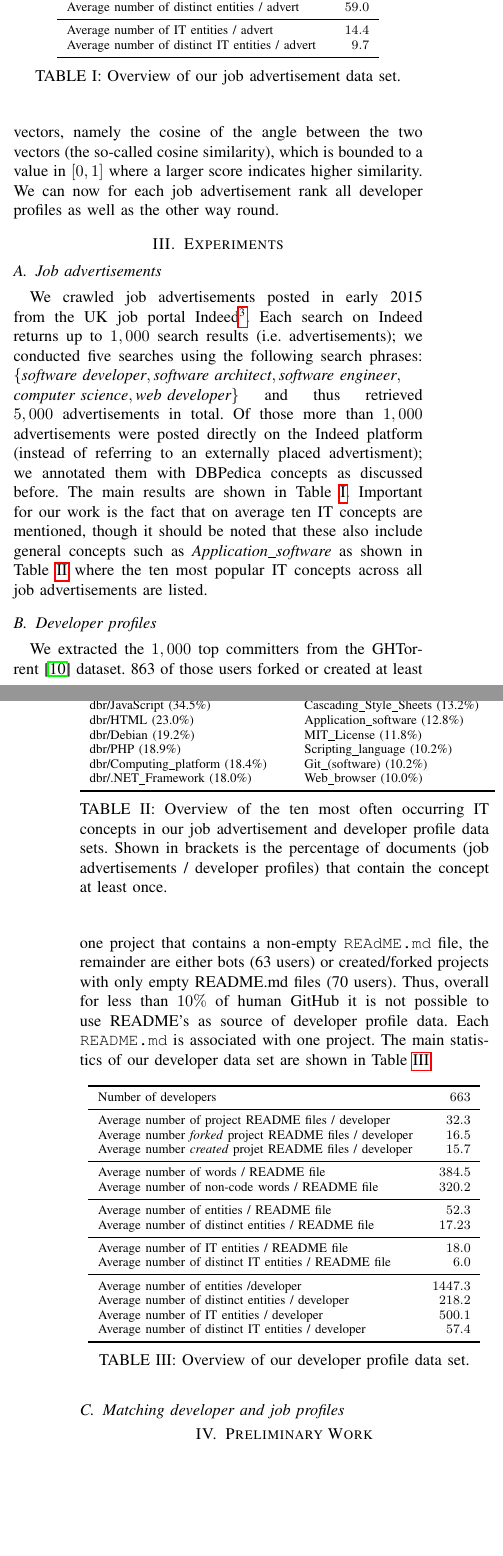
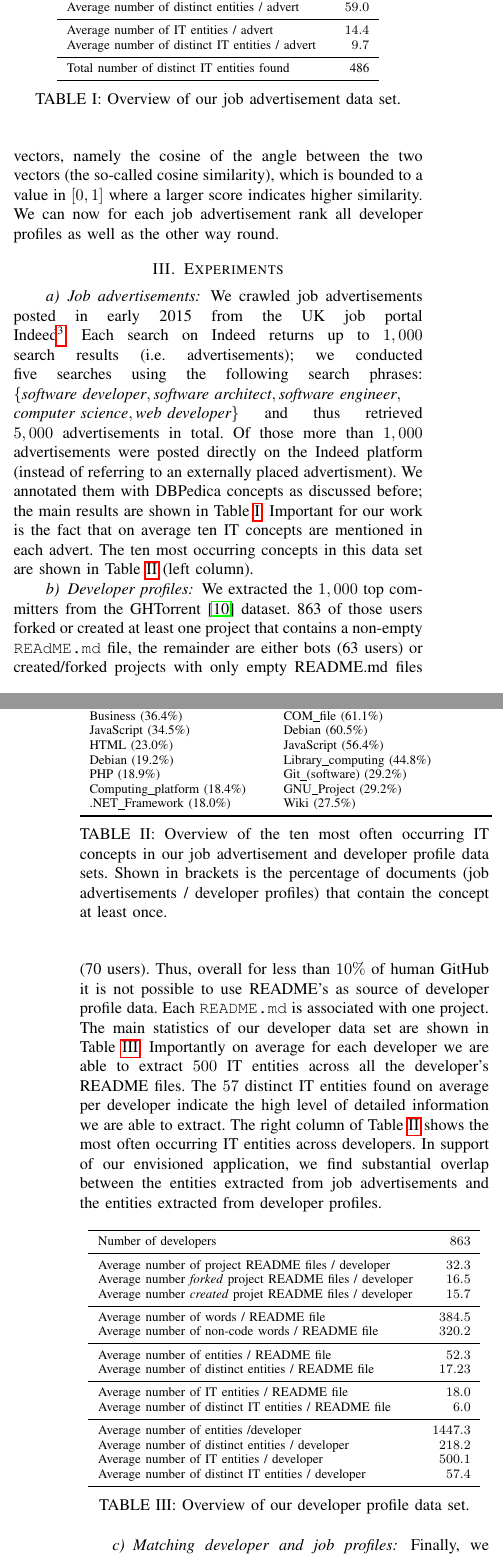
Before and after one commit to gousiosg/dev-profiles, a LaTeX paper (latex/dev-profiles.tex): two parts of the columns of pages 3 and 4 of 5, joined at a grey line, cut so that both start at the same text, the shorter picture padded with empty space. Compiled offline with pdfLaTeX.

Commit message:
Merge branch 'master' of github.com:gousiosg/dev-profiles
Conflicts:
	latex/dev-profiles.tex

```diff
--- a/latex/dev-profiles.tex
+++ b/latex/dev-profiles.tex
@@ -310,8 +310,8 @@ other way round.
 
 \section{Experiments}
 
-\subsection{Job advertisements}
-We crawled job advertisements posted in early 2015 from the UK job portal  Indeed\footnote{\url{http://www.indeed.co.uk}}. Each search on Indeed returns up to $1,000$ search results (i.e. advertisements); we conducted five searches using the following search phrases: $\{\textit{software developer}, \textit{software architect}, \textit{software engineer},$ $\emph{computer science}, \emph{web developer}\}$ and thus retrieved $5,000$ advertisements in total. Of those more than $1,000$ advertisements were posted directly on the Indeed platform (instead of referring to an externally placed advertisment); we annotated them with DBPedica concepts as discussed before. The main results are shown in Table~\ref{tab:jobadverts}. Important for our work is the fact that on average ten IT concepts are mentioned, though it should be noted that these also include general concepts such as \emph{Application\_software} as shown in Table~\ref{tab:top10} where the ten most popular IT concepts across all job advertisements are listed.
+\paragraph{Job advertisements}
+We crawled job advertisements posted in early 2015 from the UK job portal  Indeed\footnote{\url{http://www.indeed.co.uk}}. Each search on Indeed returns up to $1,000$ search results (i.e. advertisements); we conducted five searches using the following search phrases: $\{\textit{software developer}, \textit{software architect}, \textit{software engineer},$ $\emph{computer science}, \emph{web developer}\}$ and thus retrieved $5,000$ advertisements in total. Of those more than $1,000$ advertisements were posted directly on the Indeed platform (instead of referring to an externally placed advertisment). We annotated them with DBPedica concepts as discussed before; the main results are shown in Table~\ref{tab:jobadverts}. Important for our work is the fact that on average ten IT concepts are mentioned in each advert. The ten most occurring concepts in this data set are shown in Table~\ref{tab:top10} (left column).
 
 \begin{table}
 \centering
@@ -325,7 +325,8 @@ Average number of  distinct entities / advert	& $59.0$\\
 \midrule
 Average number of IT entities / advert	& $14.4$\\
 Average number of distinct IT entities / advert& $9.7$\\
-
+\midrule
+Total number of distinct IT entities found	& 486\\
 \bottomrule
 \end{tabular}
 \caption{Overview of our job advertisement data set.}
@@ -345,26 +343,28 @@ dbr/Cascading\_Style\_Sheets (37.8\%)	& HTML (21.4\%) \\
-dbr/Business (36.4\%)								& Portable\_Network\_Graphics (19.0\%)\\
-dbr/JavaScript (34.5\%)							& Cascading\_Style\_Sheets (13.2\%)\\
-dbr/HTML (23.0\%)									& Application\_software (12.8\%) \\
-dbr/Debian (19.2\%)								& MIT\_License (11.8\%) \\
-dbr/PHP (18.9\%)										& Scripting\_language (10.2\%) \\
-dbr/Computing\_platform (18.4\%)		& Git\_(software) (10.2\%) \\
-dbr/.NET\_Framework (18.0\%)				& Web\_browser (10.0\%)\\
+Computer\_software (41.8\%) 			& Hypertext\_Transfer\_Protocol (78.0\%) \\
+Application\_software (39.6\%)		& Scripting\_language (67.0\%) \\
+Cascading\_Style\_Sheets (37.8\%)	& HTML (67.0\%) \\
+Business (36.4\%)								& COM\_file (61.1\%)\\
+JavaScript (34.5\%)							& Debian (60.5\%)\\
+HTML (23.0\%)									& JavaScript (56.4\%) \\
+Debian (19.2\%)								& Library\_computing (44.8\%) \\
+PHP (18.9\%)									& Git\_(software) (29.2\%) \\
+Computing\_platform (18.4\%)		& GNU\_Project (29.2\%) \\
+.NET\_Framework (18.0\%)				& Wiki (27.5\%)\\
 \bottomrule
 \end{tabular}
 \caption{Overview of the ten most often occurring IT concepts in our job advertisement and developer profile data sets. Shown in brackets is the percentage of documents (job advertisements / developer profiles) that contain the concept at least once.}
 \label{tab:top10}
 \end{table}
 
-\subsection{Developer profiles}
+\paragraph{Developer profiles}
 
-We extracted the $1,000$ top committers from the GHTorrent~\cite{Gousi13} dataset. 863 of those users forked or created at least one project that contains a non-empty \texttt{REAdME.md} file, the remainder are either bots (63 users) or created/forked projects with only empty README.md files (70 users). Thus, overall for less than $10\%$ of human GitHub it is not possible to use README's as source of developer profile data. Each \texttt{README.md} is associated with one project. The main statistics of our developer data set are shown in Table~\ref{tab:developers}.
-
+We extracted the $1,000$ top committers from the GHTorrent~\cite{Gousi13} dataset. 863 of those users forked or created at least one project that contains a non-empty \texttt{REAdME.md} file, the remainder are either bots (63 users) or created/forked projects with only empty README.md files (70 users). Thus, overall for less than $10\%$ of human GitHub it is not possible to use README's as source of developer profile data. Each \texttt{README.md} is associated with one project. The main statistics of our developer data set are shown in Table~\ref{tab:developers}. Importantly on average for each developer we are able to extract $500$ IT entities across all the developer's README files. The $57$ distinct IT entities found on average per developer indicate the high level of detailed information we are able to extract. The right column of Table~\ref{tab:top10} shows the most often occurring IT entities across developers. In support of our envisioned application, we find substantial overlap between the entities extracted from job advertisements and the entities extracted from developer profiles.
 
 \begin{table}[htb]
 \centering
 \begin{tabular}{lr}
 \toprule
-Number of developers									& $663$\\
+Number of developers									& $863$\\
 \midrule
 Average number of project README files / developer	& $32.3$\\
 Average number \emph{forked} project README files / developer	& $16.5$\\
@@ -390,10 +390,10 @@ Average number of distinct IT entities / developer				& $57.4$\\
 \end{table}
 
 
-\subsection{Matching developer and job profiles}
 
+\paragraph{Matching developer and job profiles}
+Finally, we consider the
 
-\section{Preliminary Work}
 
 \section{Related Work}
 
```
Also changed, not shown: latex/dev-profiles.pdf, latex/dev-profiles.tex (7 more changed lines).
